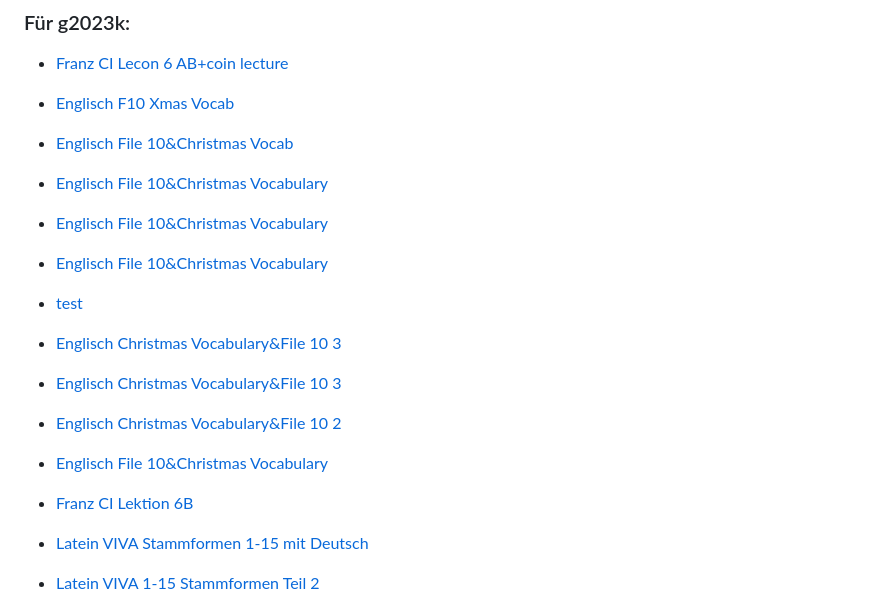
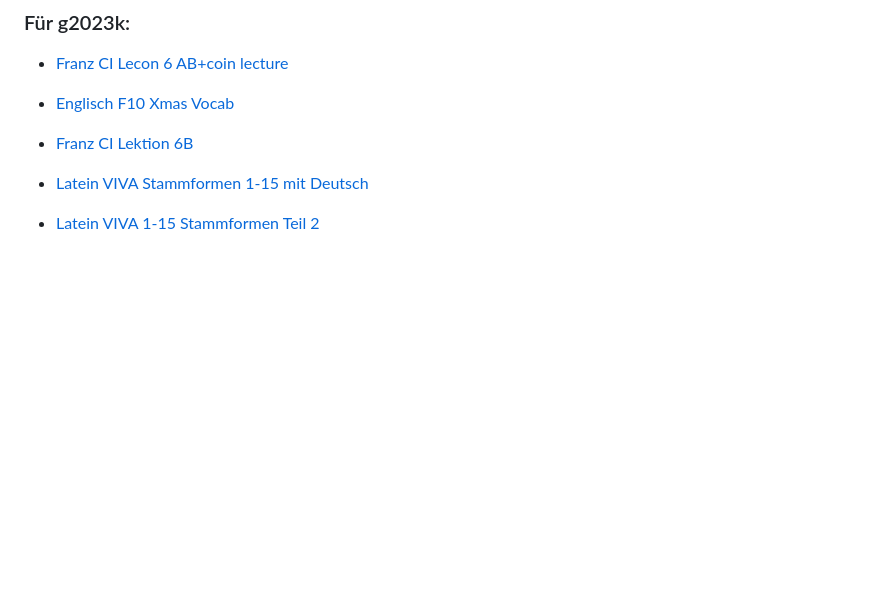
Before and after one commit to einmeterhecht/vokabeltraining, a Markdown page: README.md, the part around the change. Rendered like a GitHub page; blank space fills up the shorter version.

Commit message:
readme adjustments

```diff
--- a/README.md
+++ b/README.md
@@ -37,24 +37,6 @@ Dieser webbasiertes Vokabeltrainer ist für ein Lernen mit Tastatureingabe optim
 - [Franz CI Lecon 6 AB+coin lecture](/vokabeltraining/abfragen?folder=g2023k&file=Franz_CI_Lecon_6_AB+coin_lecture)
 
 - [Englisch F10 Xmas Vocab](/vokabeltraining/abfragen?folder=g2023k&file=Englisch_F10_Xmas_Vocab)
-
-- [Englisch File 10&Christmas Vocab](/vokabeltraining/abfragen?folder=g2023k&file=Englisch_File_10&Christmas_Vocab)
-
-- [Englisch File 10&Christmas Vocabulary](/vokabeltraining/abfragen?folder=g2023k&file=Englisch_File_10&Christmas_Vocabulary)
-
-- [Englisch File 10&Christmas Vocabulary](/vokabeltraining/abfragen?folder=g2023k&file=Englisch_File_10&Christmas_Vocabulary)
-
-- [Englisch File 10&Christmas Vocabulary](/vokabeltraining/abfragen?folder=g2023k&file=Englisch_File_10&Christmas_Vocabulary)
-
-- [test](/vokabeltraining/abfragen?folder=g2023k&file=test)
-
-- [Englisch Christmas Vocabulary&File 10 3](/vokabeltraining/abfragen?folder=g2023k&file=Englisch_Christmas_Vocabulary&File_10_3)
-
-- [Englisch Christmas Vocabulary&File 10 3](/vokabeltraining/abfragen?folder=g2023k&file=Englisch_Christmas_Vocabulary&File_10_3)
-
-- [Englisch Christmas Vocabulary&File 10 2](/vokabeltraining/abfragen?folder=g2023k&file=Englisch_Christmas_Vocabulary&File_10_2)
-
-- [Englisch File 10&Christmas Vocabulary](/vokabeltraining/abfragen?folder=g2023k&file=Englisch_File_10&Christmas_Vocabulary)
 
 - [Franz CI Lektion 6B](/vokabeltraining/abfragen?folder=g2023k&file=Franz_CI_Lektion_6B)
 
```
